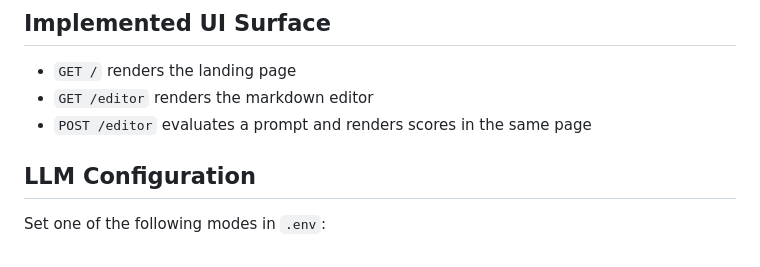
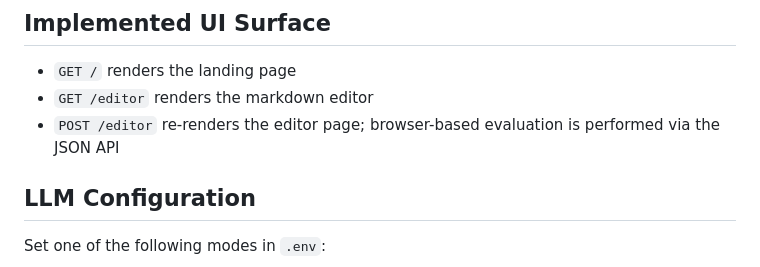
Before and after one commit to Shreyas-Ashtamkar/urban-garbanzo, a Markdown page: docs/SETUP.md, the part around the change. Rendered like a GitHub page.

Commit message:
Update docs/SETUP.md
Co-authored-by: Copilot <175728472+Copilot@users.noreply.github.com>

```diff
--- a/docs/SETUP.md
+++ b/docs/SETUP.md
@@ -225,7 +225,7 @@ python -m aerich upgrade
 
 - `GET /` renders the landing page
 - `GET /editor` renders the markdown editor
-- `POST /editor` evaluates a prompt and renders scores in the same page
+- `POST /editor` re-renders the editor page; browser-based evaluation is performed via the JSON API
 
 ## LLM Configuration
 
```
